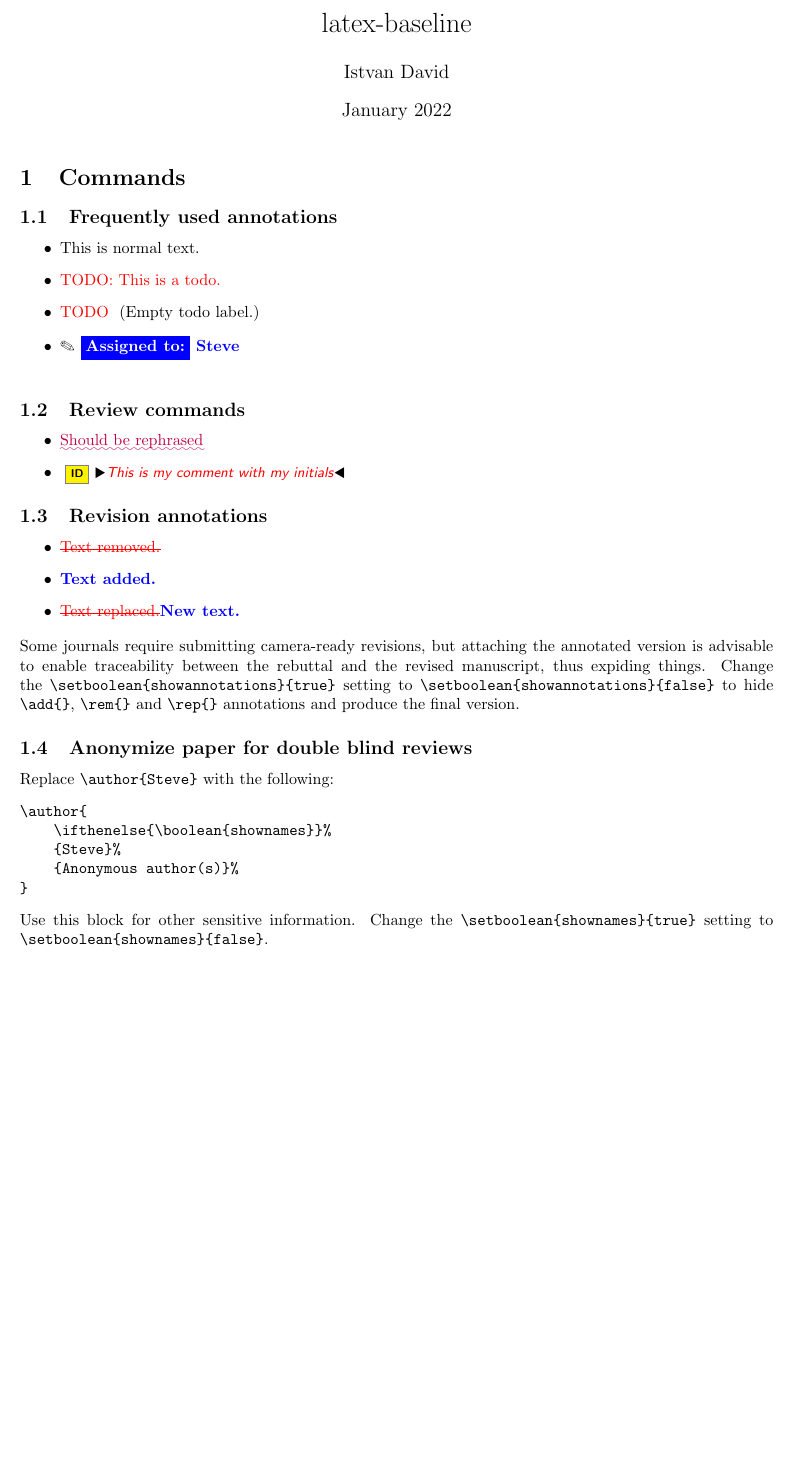
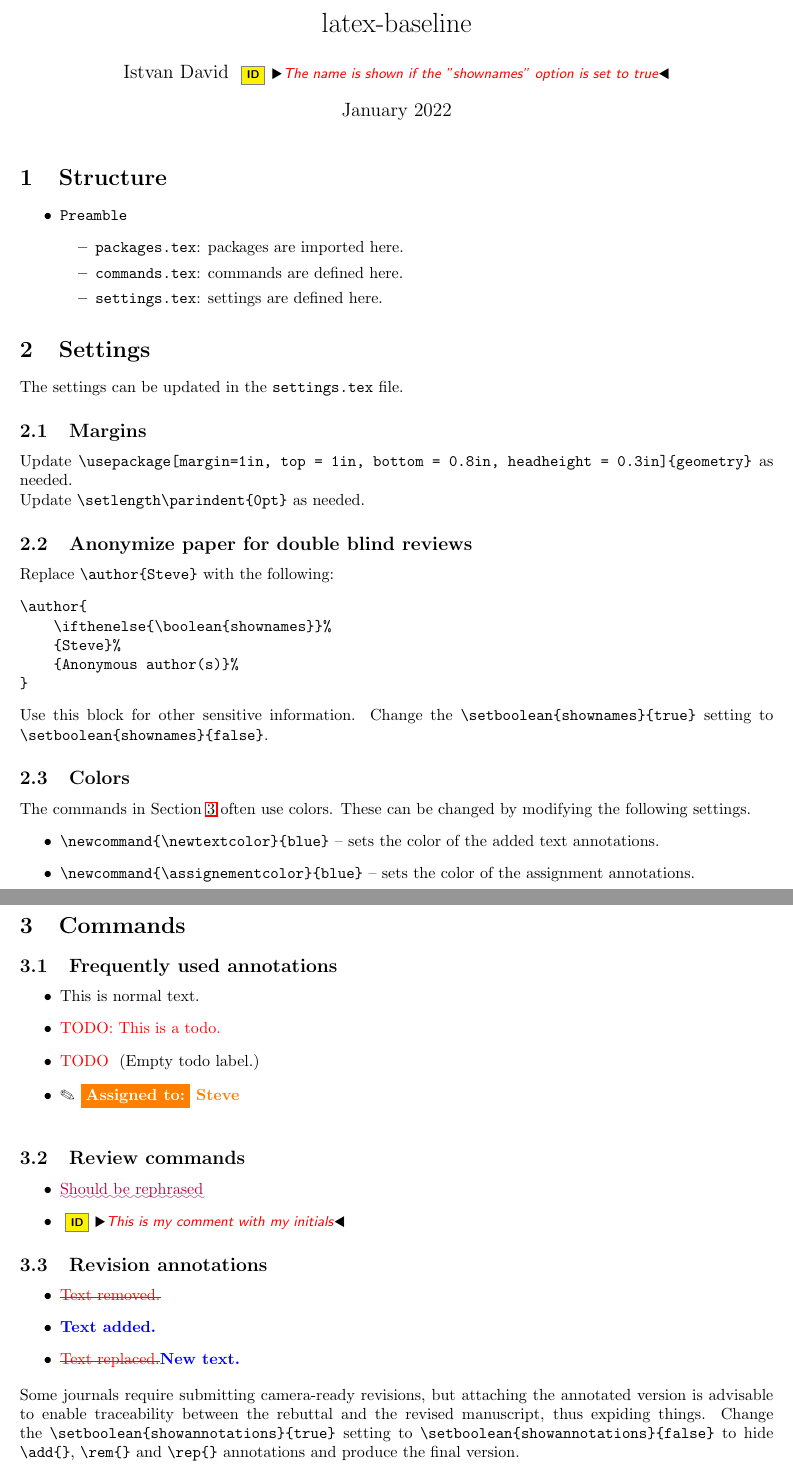
Before and after one commit to david-istvan/latex-baseline, a LaTeX document (main.tex, which reads preamble/commands.tex, preamble/settings.tex): part of the page before the commit and two parts of pages 1 and 2 of 2 after it, the two joined at a grey line, cut so that both start at the same text, the shorter picture padded with empty space. Compiled offline with LaTeX, dvips and Ghostscript.

Commit message:
Added basic editing commands and updated the text

```diff
--- a/main.tex
+++ b/main.tex
@@ -4,8 +4,8 @@
 \title{latex-baseline}
 \author{
     \ifthenelse{\boolean{shownames}}%
-    {Istvan David}%
-    {Anonymous author(s)}%
+    {Istvan David \id{The name is shown if the "shownames" option is set to true}}%
+    {Anonymous author(s) \id{Authors are anonymized if the "shownames" option is set to false}}%
 }
 \date{January 2022}
 
@@ -13,7 +13,51 @@
 
 \maketitle
 
-\section{Commands}
+\section{Structure}
+\begin{itemize}
+    \item \verb|Preamble|
+    \begin{itemize}
+        \item \verb|packages.tex|: packages are imported here.
+        \item \verb|commands.tex|: commands are defined here.
+        \item \verb|settings.tex|: settings are defined here.
+    \end{itemize}
+\end{itemize}
+
+\section{Settings}
+
+The settings can be updated in the \verb|settings.tex| file.
+
+\subsection{Margins}
+Update \verb|\usepackage[margin=1in, top = 1in, bottom = 0.8in, headheight = 0.3in]{geometry}| as needed.
+
+Update \verb|\setlength\parindent{0pt}| as needed.
+
+
+\subsection{Anonymize paper for double blind reviews}
+Replace \verb|\author{Steve}| with the following:
+\begin{verbatim}
+\author{
+    \ifthenelse{\boolean{shownames}}%
+    {Steve}%
+    {Anonymous author(s)}%
+}
+\end{verbatim}
+
+Use this block for other sensitive information. Change the \verb|\setboolean{shownames}{true}| setting to \verb|\setboolean{shownames}{false}|.
+
+\subsection{Colors}
+
+The commands in \secref{sec:commands} often use colors. These can be changed by modifying the following settings.
+\begin{itemize}
+    \item \verb|\newcommand{\newtextcolor}{blue}| -- sets the color of the added text annotations.
+    \item \verb|\newcommand{\assignementcolor}{blue}| -- sets the color of the assignment annotations.
+\end{itemize}
+
+
+
+
+
+\section{Commands}\label{sec:commands}
 
 \subsection{Frequently used annotations}
 
@@ -41,16 +85,5 @@
 
 Some journals require submitting camera-ready revisions, but attaching the annotated version is advisable to enable traceability between the rebuttal and the revised manuscript, thus expiding things. Change the \verb|\setboolean{showannotations}{true}| setting to \verb|\setboolean{showannotations}{false}| to hide \verb|\add{}|, \verb|\rem{}| and \verb|\rep{}| annotations and produce the final version.
 
-\subsection{Anonymize paper for double blind reviews}
-Replace \verb|\author{Steve}| with the following:
-\begin{verbatim}
-\author{
-    \ifthenelse{\boolean{shownames}}%
-    {Steve}%
-    {Anonymous author(s)}%
-}
-\end{verbatim}
-
-Use this block for other sensitive information. Change the \verb|\setboolean{shownames}{true}| setting to \verb|\setboolean{shownames}{false}|.
 
 \end{document}
--- a/preamble/commands.tex
+++ b/preamble/commands.tex
@@ -1,3 +1,12 @@
+%%%%%%%%%%%%%%%%%%% Basic commands for editing %%%%%%%%%%%%%%%%%%%
+\newcommand{\secref}[1]{Section~\ref{#1}}
+\newcommand{\chpref}[1]{Chapter~\ref{#1}}
+\newcommand{\figref}[1]{Figure~\ref{#1}}
+\newcommand{\tabref}[1]{Table~\ref{#1}}
+\newcommand{\equref}[1]{Equation~\ref{#1}}
+\newcommand{\lstref}[1]{Listing~\ref{#1}}
+\newcommand{\appref}[1]{Appendix~\ref{#1}}
+
 %%%%%%%%%%%%%%%%%%% Frequently used annotations %%%%%%%%%%%%%%%%%%%
 
 \newcommand{\todo}[1]{
--- a/preamble/settings.tex
+++ b/preamble/settings.tex
@@ -9,7 +9,7 @@
 
 %%%%%%%%%%%%%%%%%%% Colors %%%%%%%%%%%%%%%%%%%
 \newcommand{\newtextcolor}{blue}
-\newcommand{\assignementcolor}{blue}
+\newcommand{\assignementcolor}{orange}
 
 %%%%%%%%%%%%%%%%%%% Custom formatting (if allowed) %%%%%%%%%%%%%%%%%%%
 \setlength\parindent{0pt}
```
